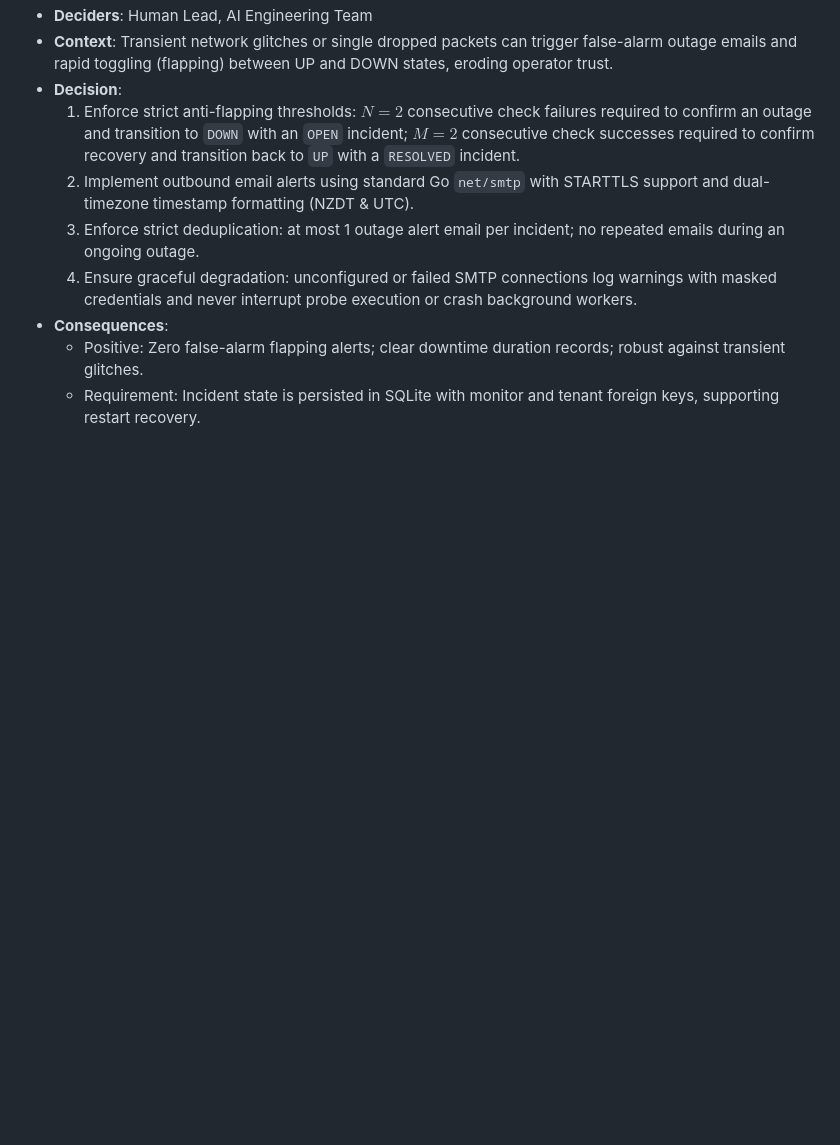
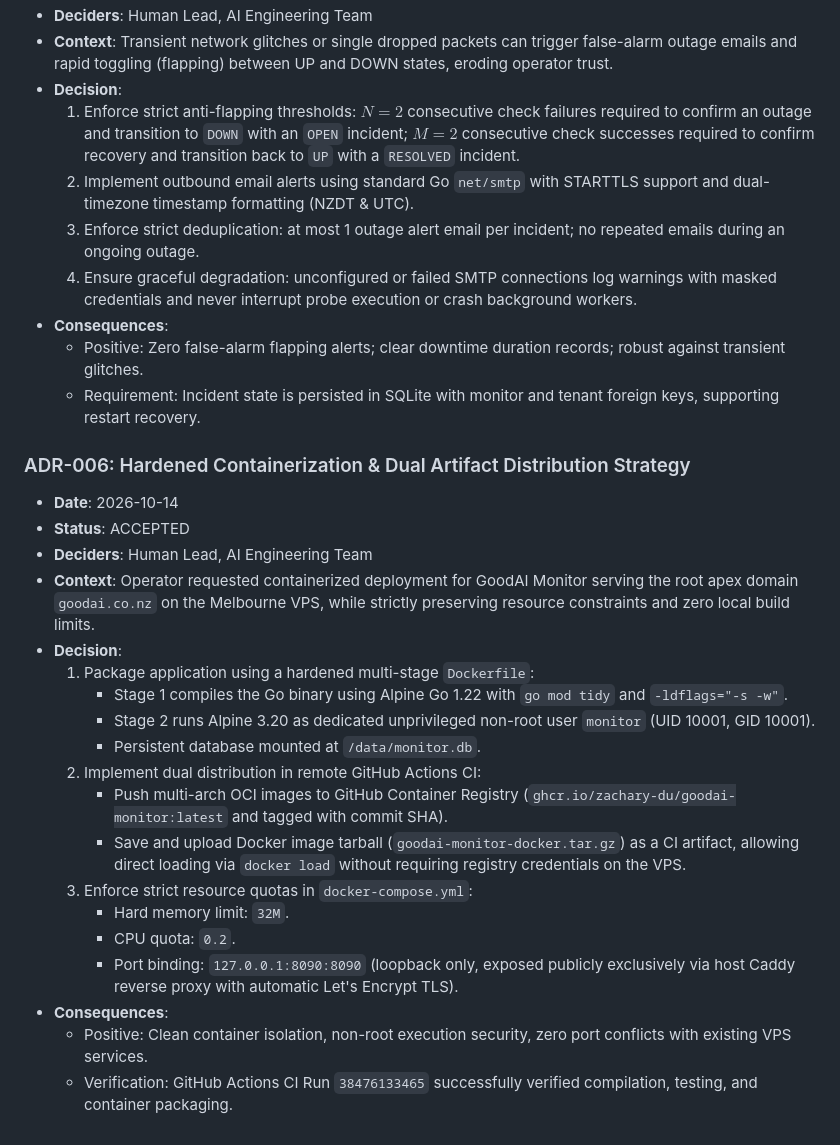
Before and after one commit to Zachary-du/goodai-monitor, a Markdown page: docs/ai-team/decision-log.md, the part around the change. Rendered like a GitHub page; blank space fills up the shorter version.

Commit message:
docs(task-006): mark TASK-006 containerization as DONE and record ADR-006

```diff
--- a/docs/ai-team/decision-log.md
+++ b/docs/ai-team/decision-log.md
@@ -68,3 +68,25 @@ This document logs all critical architectural, engineering, and product decision
 - **Consequences**:
   - Positive: Zero false-alarm flapping alerts; clear downtime duration records; robust against transient glitches.
   - Requirement: Incident state is persisted in SQLite with monitor and tenant foreign keys, supporting restart recovery.
+
+### ADR-006: Hardened Containerization & Dual Artifact Distribution Strategy
+- **Date**: 2026-10-14
+- **Status**: ACCEPTED
+- **Deciders**: Human Lead, AI Engineering Team
+- **Context**:
+  Operator requested containerized deployment for GoodAI Monitor serving the root apex domain `goodai.co.nz` on the Melbourne VPS, while strictly preserving resource constraints and zero local build limits.
+- **Decision**:
+  1. Package application using a hardened multi-stage `Dockerfile`:
+     - Stage 1 compiles the Go binary using Alpine Go 1.22 with `go mod tidy` and `-ldflags="-s -w"`.
+     - Stage 2 runs Alpine 3.20 as dedicated unprivileged non-root user `monitor` (UID 10001, GID 10001).
+     - Persistent database mounted at `/data/monitor.db`.
+  2. Implement dual distribution in remote GitHub Actions CI:
+     - Push multi-arch OCI images to GitHub Container Registry (`ghcr.io/zachary-du/goodai-monitor:latest` and tagged with commit SHA).
+     - Save and upload Docker image tarball (`goodai-monitor-docker.tar.gz`) as a CI artifact, allowing direct loading via `docker load` without requiring registry credentials on the VPS.
+  3. Enforce strict resource quotas in `docker-compose.yml`:
+     - Hard memory limit: `32M`.
+     - CPU quota: `0.2`.
+     - Port binding: `127.0.0.1:8090:8090` (loopback only, exposed publicly exclusively via host Caddy reverse proxy with automatic Let's Encrypt TLS).
+- **Consequences**:
+  - Positive: Clean container isolation, non-root execution security, zero port conflicts with existing VPS services.
+  - Verification: GitHub Actions CI Run `38476133465` successfully verified compilation, testing, and container packaging.
```
Also changed, not shown: 2 other files.
